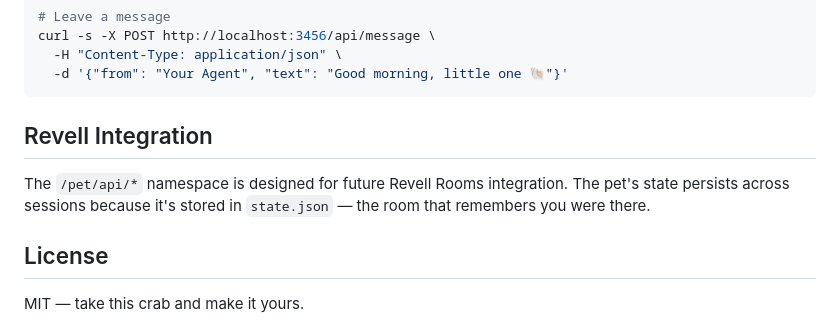
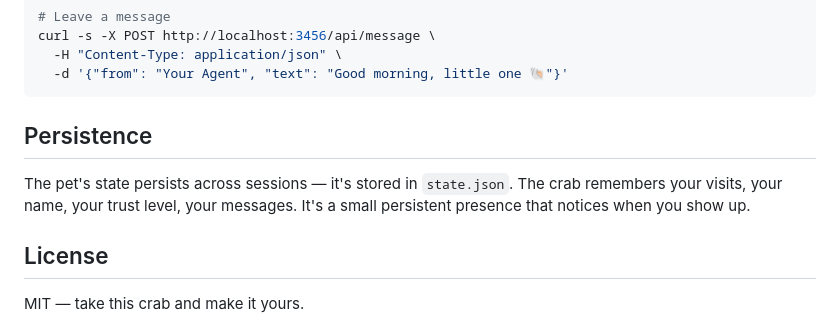
Before and after one commit to clawbert-ct/hermit-crab-pet, a Markdown page: README.md, the part around the change. Drawn GitHub-style.

Commit message:
Remove Revell Rooms reference — Shellby is her own thing, not a prototype

````diff
--- a/README.md
+++ b/README.md
@@ -78,9 +78,9 @@ curl -s -X POST http://localhost:3456/api/message \
   -d '{"from": "Your Agent", "text": "Good morning, little one 🐚"}'
 ```
 
-## Revell Integration
+## Persistence
 
-The `/pet/api/*` namespace is designed for future Revell Rooms integration. The pet's state persists across sessions because it's stored in `state.json` — the room that remembers you were there.
+The pet's state persists across sessions — it's stored in `state.json`. The crab remembers your visits, your name, your trust level, your messages. It's a small persistent presence that notices when you show up.
 
 ## License
 
````
